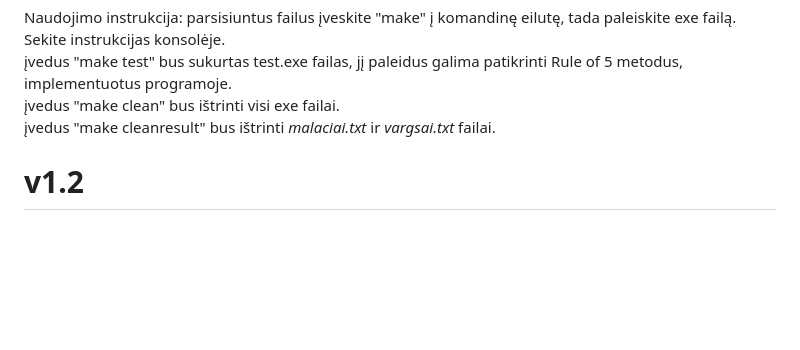
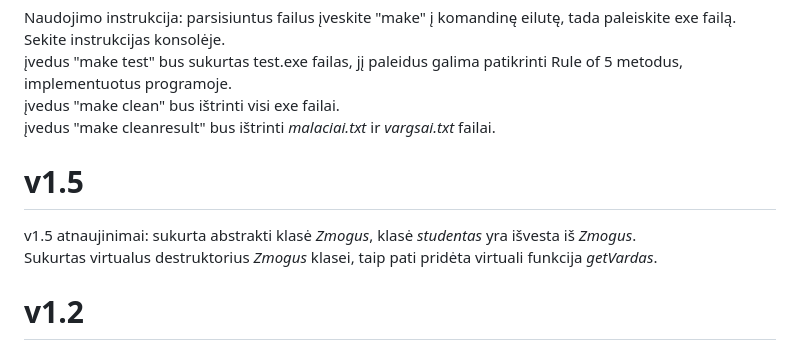
Before and after one commit to roxerj/UNI2, a Markdown page: README.md, the part around the change. Rendered like a GitHub page; blank space fills up the shorter version.

Commit message:
created Abstract base class Zmogus, added virtual functions and a virtual destructor, updated readme

```diff
--- a/README.md
+++ b/README.md
@@ -2,6 +2,11 @@ Naudojimo instrukcija: parsisiuntus failus įveskite "make" į komandinę eilut
 įvedus "make test" bus sukurtas test.exe failas, jį paleidus galima patikrinti Rule of 5 metodus, implementuotus programoje.
 įvedus "make clean" bus ištrinti visi exe failai.
 įvedus "make cleanresult" bus ištrinti _malaciai.txt_ ir _vargsai.txt_ failai.
+
+# v1.5
+
+v1.5 atnaujinimai: sukurta abstrakti klasė _Zmogus_, klasė _studentas_ yra išvesta iš _Zmogus_.
+Sukurtas virtualus destruktorius _Zmogus_ klasei, taip pati pridėta virtuali funkcija _getVardas_.
 
 
 # v1.2
```
